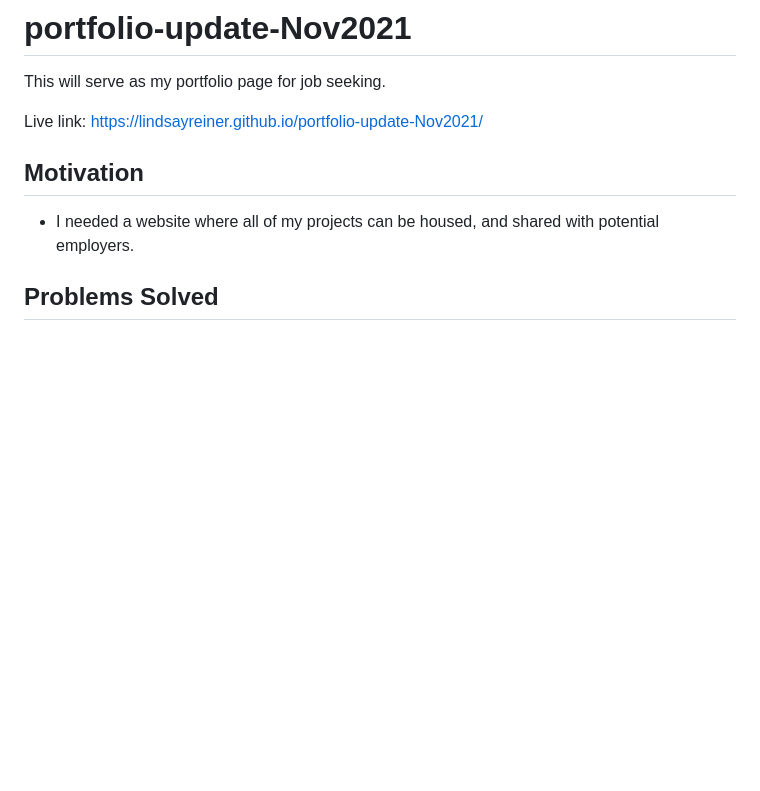
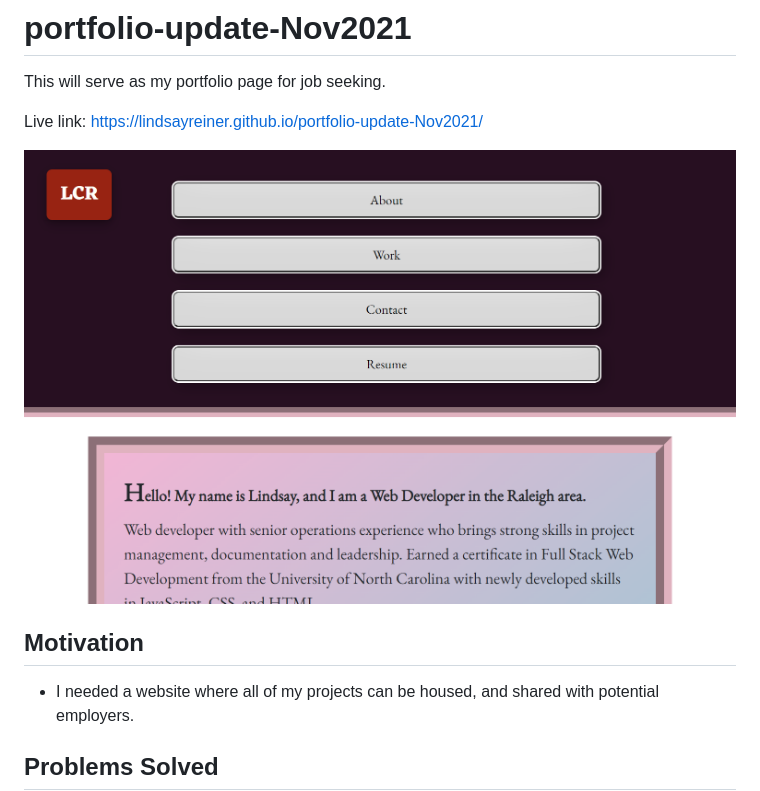
Before and after one commit to lindsayreiner/Portfolio-Nov2021, a Markdown page: README.md, the part around the change. GitHub-like rendering; pictures changed too: public/images/portfolio-screenshot.png (added); blank space fills up the shorter version.

Commit message:
added screenshot to README

```diff
--- a/README.md
+++ b/README.md
@@ -3,6 +3,8 @@
 This will serve as my portfolio page for job seeking.
 
 Live link: https://lindsayreiner.github.io/portfolio-update-Nov2021/
+
+<img src="public/images/portfolio-screenshot.png" alt="portfolio-screenshot">
 
 ## Motivation
 
```
